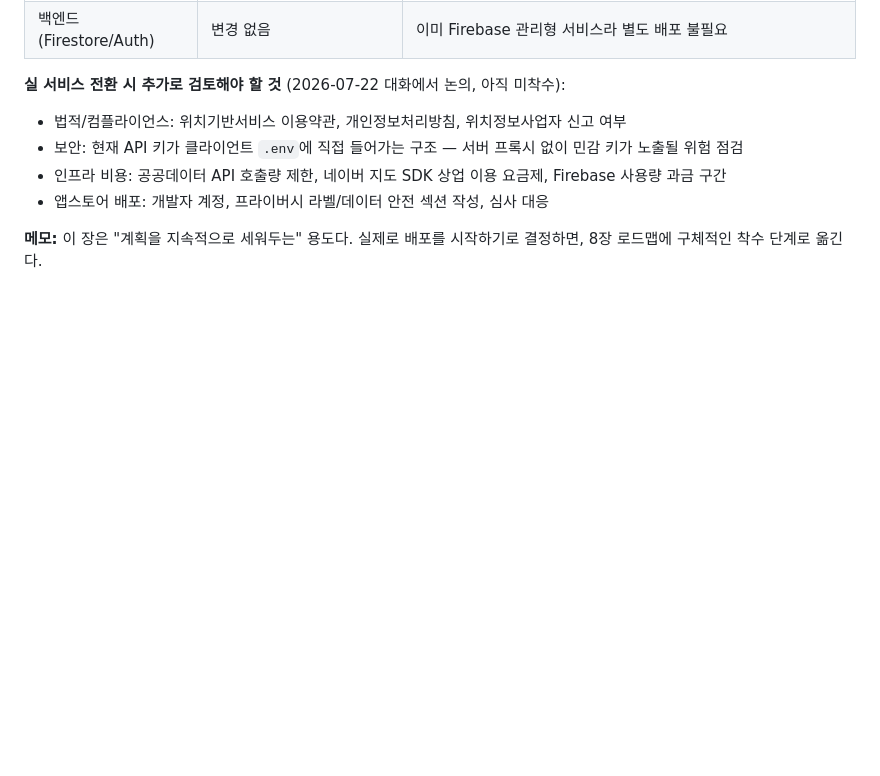
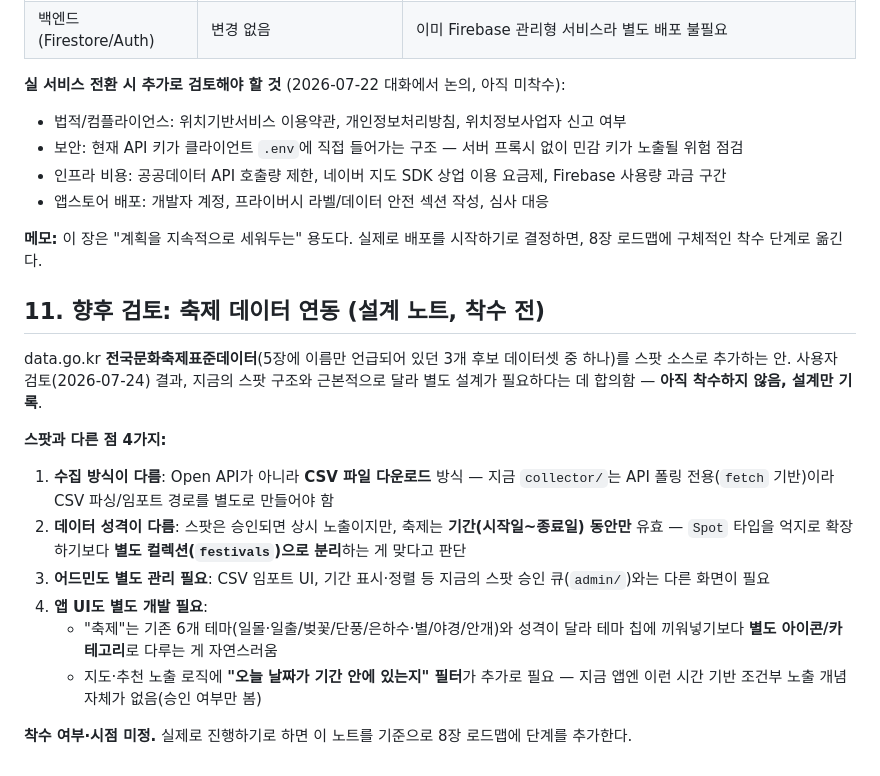
Before and after one commit to teambase/photospot, a Markdown page: 사진스팟_앱_기획서_PRD.md, the part around the change. Drawn GitHub-style; blank space fills up the shorter version.

Commit message:
Add design note for future festival data integration (not started)
Capture why festival data (data.go.kr CSV, not API) needs a separate
collection, admin flow, and date-range-based visibility, distinct from
the always-on approved-spot model. Design-only, no implementation.

Co-Authored-By: Claude Sonnet 5 <noreply@anthropic.com>

```diff
--- a/사진스팟_앱_기획서_PRD.md
+++ b/사진스팟_앱_기획서_PRD.md
@@ -255,3 +255,17 @@ git(GitHub `teambase/photospot`)은 소스 보관용일 뿐, 실제로 서비스
 - 앱스토어 배포: 개발자 계정, 프라이버시 라벨/데이터 안전 섹션 작성, 심사 대응
 
 **메모:** 이 장은 "계획을 지속적으로 세워두는" 용도다. 실제로 배포를 시작하기로 결정하면, 8장 로드맵에 구체적인 착수 단계로 옮긴다.
+
+## 11. 향후 검토: 축제 데이터 연동 (설계 노트, 착수 전)
+
+data.go.kr **전국문화축제표준데이터**(5장에 이름만 언급되어 있던 3개 후보 데이터셋 중 하나)를 스팟 소스로 추가하는 안. 사용자 검토(2026-07-24) 결과, 지금의 스팟 구조와 근본적으로 달라 별도 설계가 필요하다는 데 합의함 — **아직 착수하지 않음, 설계만 기록**.
+
+**스팟과 다른 점 4가지:**
+1. **수집 방식이 다름**: Open API가 아니라 **CSV 파일 다운로드** 방식 — 지금 `collector/`는 API 폴링 전용(`fetch` 기반)이라 CSV 파싱/임포트 경로를 별도로 만들어야 함
+2. **데이터 성격이 다름**: 스팟은 승인되면 상시 노출이지만, 축제는 **기간(시작일~종료일) 동안만** 유효 — `Spot` 타입을 억지로 확장하기보다 **별도 컬렉션(`festivals`)으로 분리**하는 게 맞다고 판단
+3. **어드민도 별도 관리 필요**: CSV 임포트 UI, 기간 표시·정렬 등 지금의 스팟 승인 큐(`admin/`)와는 다른 화면이 필요
+4. **앱 UI도 별도 개발 필요**:
+   - "축제"는 기존 6개 테마(일몰·일출/벚꽃/단풍/은하수·별/야경/안개)와 성격이 달라 테마 칩에 끼워넣기보다 **별도 아이콘/카테고리**로 다루는 게 자연스러움
+   - 지도·추천 노출 로직에 **"오늘 날짜가 기간 안에 있는지" 필터**가 추가로 필요 — 지금 앱엔 이런 시간 기반 조건부 노출 개념 자체가 없음(승인 여부만 봄)
+
+**착수 여부·시점 미정.** 실제로 진행하기로 하면 이 노트를 기준으로 8장 로드맵에 단계를 추가한다.
```
